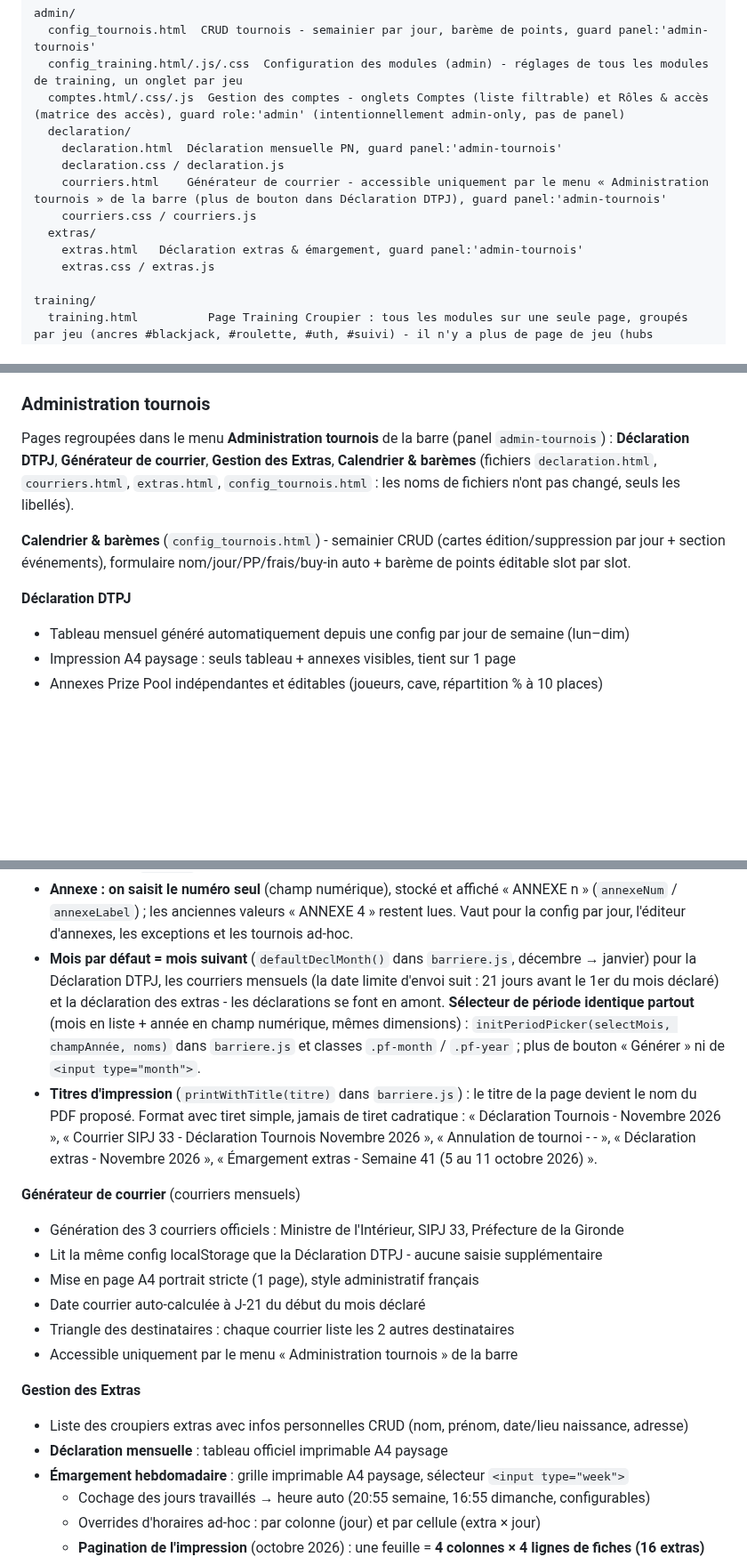
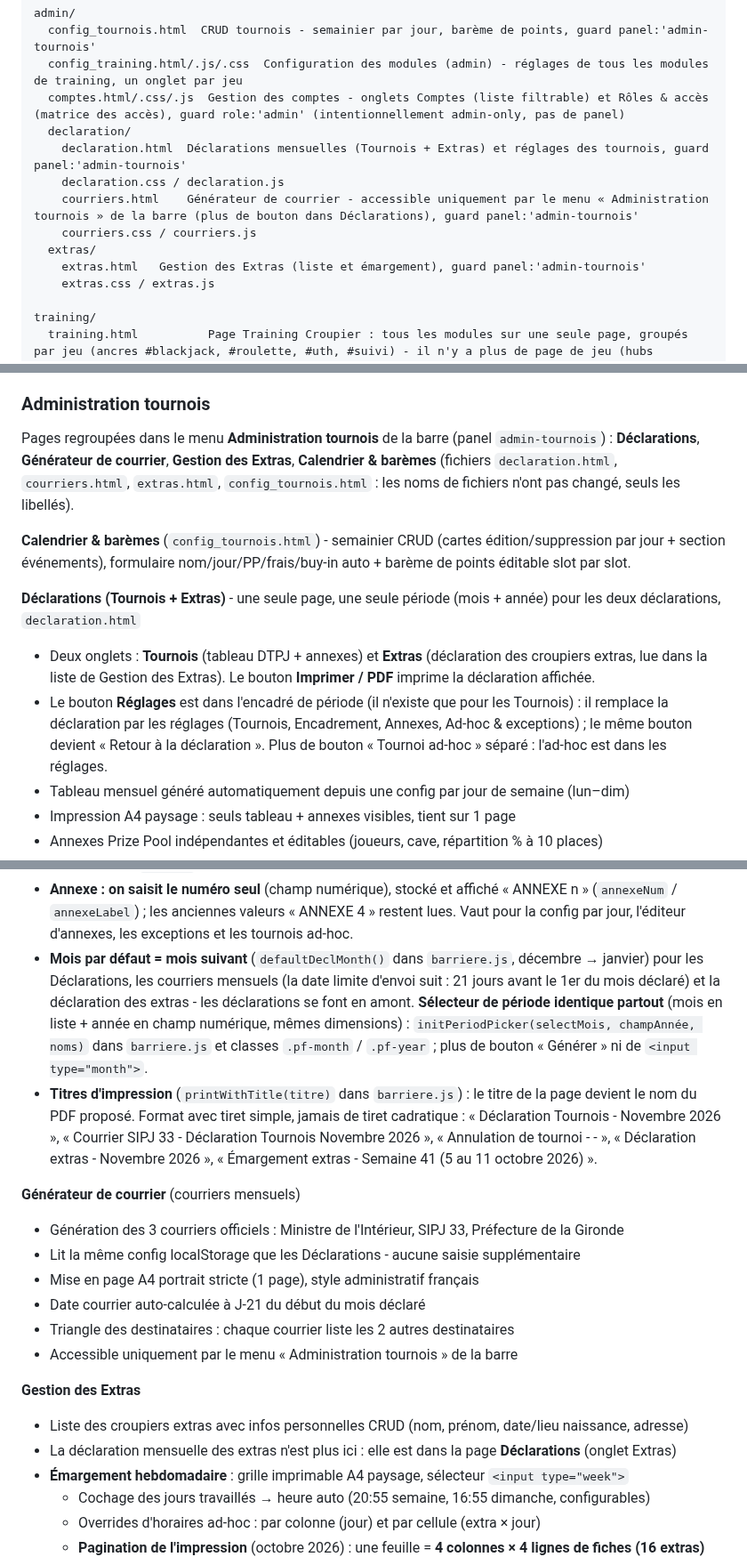
Before and after one commit to Fideliuss/gestion-tournois, a Markdown page: CONTEXT.md, 3 parts joined by grey strips. Shown at 89% size. Drawn GitHub-style; blank space fills up the shorter version.

```diff
--- a/CONTEXT.md
+++ b/CONTEXT.md
@@ -69,12 +69,12 @@ admin/
   config_training.html/.js/.css  Configuration des modules (admin) - réglages de tous les modules de training, un onglet par jeu
   comptes.html/.css/.js  Gestion des comptes - onglets Comptes (liste filtrable) et Rôles & accès (matrice des accès), guard role:'admin' (intentionnellement admin-only, pas de panel)
   declaration/
-    declaration.html  Déclaration mensuelle PN, guard panel:'admin-tournois'
+    declaration.html  Déclarations mensuelles (Tournois + Extras) et réglages des tournois, guard panel:'admin-tournois'
     declaration.css / declaration.js
-    courriers.html    Générateur de courrier - accessible uniquement par le menu « Administration tournois » de la barre (plus de bouton dans Déclaration DTPJ), guard panel:'admin-tournois'
+    courriers.html    Générateur de courrier - accessible uniquement par le menu « Administration tournois » de la barre (plus de bouton dans Déclarations), guard panel:'admin-tournois'
     courriers.css / courriers.js
   extras/
-    extras.html   Déclaration extras & émargement, guard panel:'admin-tournois'
+    extras.html   Gestion des Extras (liste et émargement), guard panel:'admin-tournois'
     extras.css / extras.js
 
 training/
@@ -222,11 +222,13 @@ feature/x  Une branche par fonctionnalité, créée depuis develop.
 - Impression du tableau
 
 ### Administration tournois
-Pages regroupées dans le menu **Administration tournois** de la barre (panel `admin-tournois`) : **Déclaration DTPJ**, **Générateur de courrier**, **Gestion des Extras**, **Calendrier & barèmes** (fichiers `declaration.html`, `courriers.html`, `extras.html`, `config_tournois.html` : les noms de fichiers n'ont pas changé, seuls les libellés).
+Pages regroupées dans le menu **Administration tournois** de la barre (panel `admin-tournois`) : **Déclarations**, **Générateur de courrier**, **Gestion des Extras**, **Calendrier & barèmes** (fichiers `declaration.html`, `courriers.html`, `extras.html`, `config_tournois.html` : les noms de fichiers n'ont pas changé, seuls les libellés).
 
 **Calendrier & barèmes** (`config_tournois.html`) - semainier CRUD (cartes édition/suppression par jour + section événements), formulaire nom/jour/PP/frais/buy-in auto + barème de points éditable slot par slot.
 
-**Déclaration DTPJ**
+**Déclarations (Tournois + Extras)** - une seule page, une seule période (mois + année) pour les deux déclarations, `declaration.html`
+- Deux onglets : **Tournois** (tableau DTPJ + annexes) et **Extras** (déclaration des croupiers extras, lue dans la liste de Gestion des Extras). Le bouton **Imprimer / PDF** imprime la déclaration affichée.
+- Le bouton **Réglages** est dans l'encadré de période (il n'existe que pour les Tournois) : il remplace la déclaration par les réglages (Tournois, Encadrement, Annexes, Ad-hoc & exceptions) ; le même bouton devient « Retour à la déclaration ». Plus de bouton « Tournoi ad-hoc » séparé : l'ad-hoc est dans les réglages.
 - Tableau mensuel généré automatiquement depuis une config par jour de semaine (lun–dim)
 - Impression A4 paysage : seuls tableau + annexes visibles, tient sur 1 page
 - Annexes Prize Pool indépendantes et éditables (joueurs, cave, répartition % à 10 places)
@@ -235,12 +237,12 @@ Pages regroupées dans le menu **Administration tournois** de la barre (panel `a
 - Persistance localStorage (`decl_cfg`, `decl_staff`, `decl_annexes`, `decl_adhoc_Y_M`, `decl_exc_Y_M`)
 - **Deux vues** (octobre 2026, retours d'un utilisateur) : barre `.page-bar` avec **Déclaration** (période, tableau, annexes) et **Réglages** (sous-onglets Tournois, Encadrement, Annexes, **Ad-hoc & exceptions**) ; à droite le bouton **« + Tournoi ad-hoc »** ouvre directement le formulaire (`goAdhoc()`). Plus de bouton « Générer » : le tableau se recalcule dès qu'on change le mois ou l'année. Les enregistrements des réglages affichent une confirmation (`flash()`).
 - **Annexe : on saisit le numéro seul** (champ numérique), stocké et affiché « ANNEXE n » (`annexeNum` / `annexeLabel`) ; les anciennes valeurs « ANNEXE 4 » restent lues. Vaut pour la config par jour, l'éditeur d'annexes, les exceptions et les tournois ad-hoc.
-- **Mois par défaut = mois suivant** (`defaultDeclMonth()` dans `barriere.js`, décembre → janvier) pour la Déclaration DTPJ, les courriers mensuels (la date limite d'envoi suit : 21 jours avant le 1er du mois déclaré) et la déclaration des extras - les déclarations se font en amont. **Sélecteur de période identique partout** (mois en liste + année en champ numérique, mêmes dimensions) : `initPeriodPicker(selectMois, champAnnée, noms)` dans `barriere.js` et classes `.pf-month` / `.pf-year` ; plus de bouton « Générer » ni de `<input type="month">`.
+- **Mois par défaut = mois suivant** (`defaultDeclMonth()` dans `barriere.js`, décembre → janvier) pour les Déclarations, les courriers mensuels (la date limite d'envoi suit : 21 jours avant le 1er du mois déclaré) et la déclaration des extras - les déclarations se font en amont. **Sélecteur de période identique partout** (mois en liste + année en champ numérique, mêmes dimensions) : `initPeriodPicker(selectMois, champAnnée, noms)` dans `barriere.js` et classes `.pf-month` / `.pf-year` ; plus de bouton « Générer » ni de `<input type="month">`.
 - **Titres d'impression** (`printWithTitle(titre)` dans `barriere.js`) : le titre de la page devient le nom du PDF proposé. Format avec tiret simple, jamais de tiret cadratique : « Déclaration Tournois - Novembre 2026 », « Courrier SIPJ 33 - Déclaration Tournois Novembre 2026 », « Annulation de tournoi - <destinataire> - <date> », « Déclaration extras - Novembre 2026 », « Émargement extras - Semaine 41 (5 au 11 octobre 2026) ».
 
 **Générateur de courrier** (courriers mensuels)
 - Génération des 3 courriers officiels : Ministre de l'Intérieur, SIPJ 33, Préfecture de la Gironde
-- Lit la même config localStorage que la Déclaration DTPJ - aucune saisie supplémentaire
+- Lit la même config localStorage que les Déclarations - aucune saisie supplémentaire
 - Mise en page A4 portrait stricte (1 page), style administratif français
 - Date courrier auto-calculée à J-21 du début du mois déclaré
 - Triangle des destinataires : chaque courrier liste les 2 autres destinataires
@@ -248,7 +250,7 @@ Pages regroupées dans le menu **Administration tournois** de la barre (panel `a
 
 **Gestion des Extras**
 - Liste des croupiers extras avec infos personnelles CRUD (nom, prénom, date/lieu naissance, adresse)
-- **Déclaration mensuelle** : tableau officiel imprimable A4 paysage
+- La déclaration mensuelle des extras n'est plus ici : elle est dans la page **Déclarations** (onglet Extras)
 - **Émargement hebdomadaire** : grille imprimable A4 paysage, sélecteur `<input type="week">`
   - Cochage des jours travaillés → heure auto (20:55 semaine, 16:55 dimanche, configurables)
   - Overrides d'horaires ad-hoc : par colonne (jour) et par cellule (extra × jour)
```
Also changed, not shown: README.md (+2 -3 lines).
